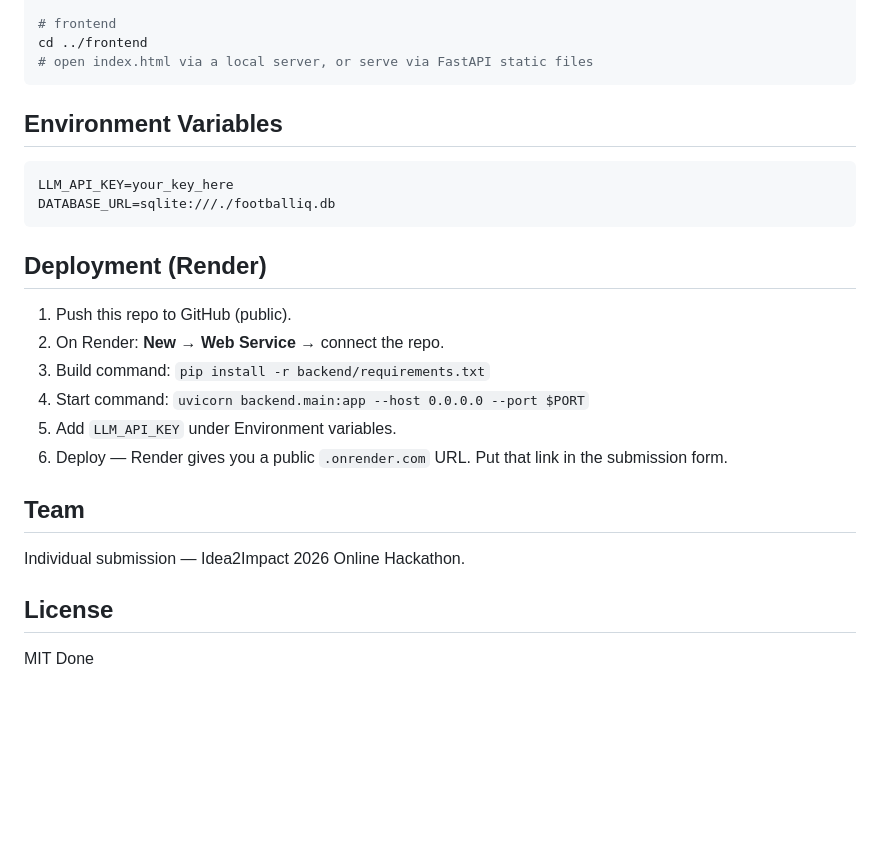
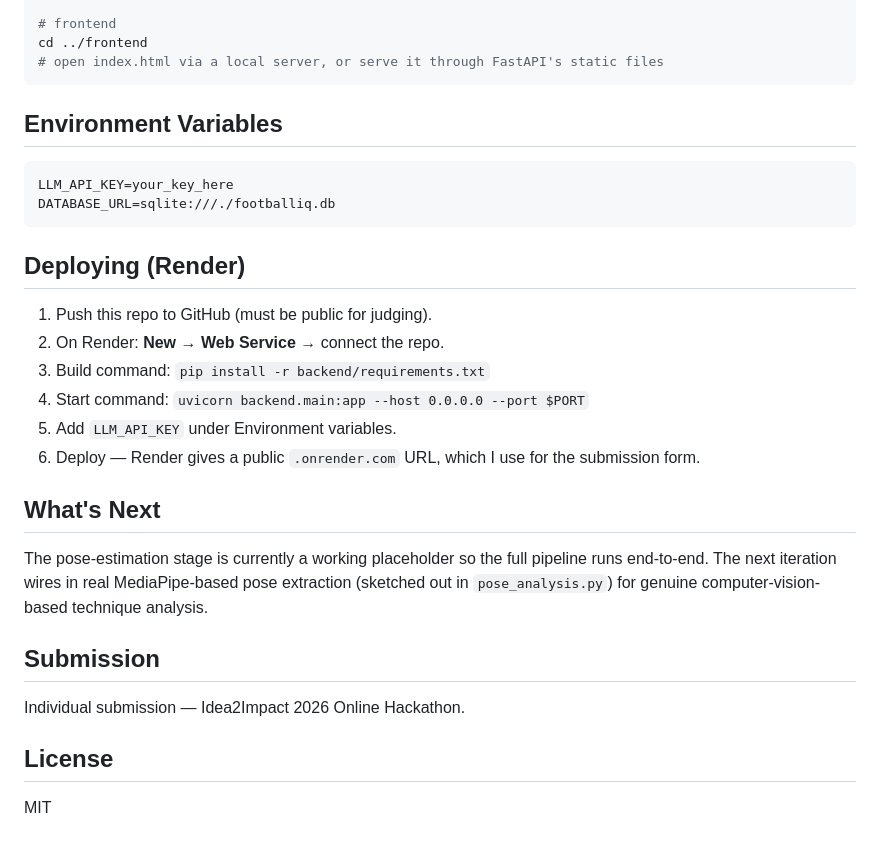
Before and after one commit to LionelManoj107/footballiq-ai, a Markdown page: README.md, the part around one of its changes. Rendered like a GitHub page; blank space fills up the shorter version.

````diff
--- a/README.md
+++ b/README.md
@@ -86,7 +82,7 @@ uvicorn main:app --reload
 
 # frontend
 cd ../frontend
-# open index.html via a local server, or serve via FastAPI static files
+# open index.html via a local server, or serve it through FastAPI's static files
 ```
 
 ## Environment Variables
@@ -96,20 +92,25 @@ LLM_API_KEY=your_key_here
 DATABASE_URL=sqlite:///./footballiq.db
 ```
 
-## Deployment (Render)
+## Deploying (Render)
 
-1. Push this repo to GitHub (public).
+1. Push this repo to GitHub (must be public for judging).
 2. On Render: **New → Web Service** → connect the repo.
 3. Build command: `pip install -r backend/requirements.txt`
 4. Start command: `uvicorn backend.main:app --host 0.0.0.0 --port $PORT`
 5. Add `LLM_API_KEY` under Environment variables.
-6. Deploy — Render gives you a public `.onrender.com` URL. Put that link in the submission form.
+6. Deploy — Render gives a public `.onrender.com` URL, which I use for the submission form.
 
-## Team
+## What's Next
+
+The pose-estimation stage is currently a working placeholder so the full pipeline runs
+end-to-end. The next iteration wires in real MediaPipe-based pose extraction (sketched
+out in `pose_analysis.py`) for genuine computer-vision-based technique analysis.
+
+## Submission
 
 Individual submission — Idea2Impact 2026 Online Hackathon.
 
 ## License
 
 MIT
-Done
````
Also changed, not shown: other parts of README.md (+33 -37 lines).
